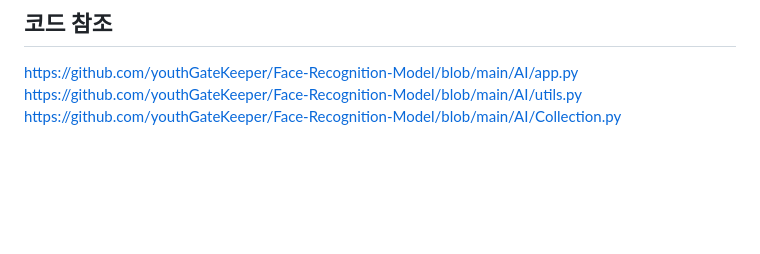
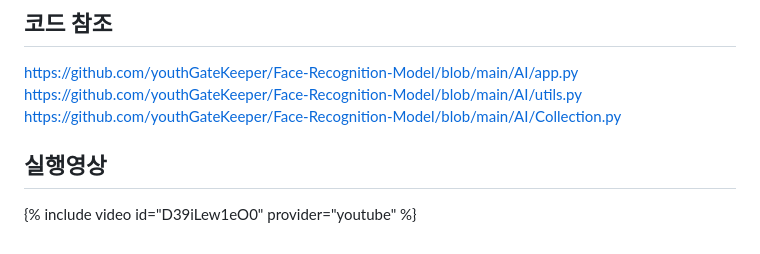
Before and after one commit to youthGateKeeper/Face-Recognition-Model, a Markdown page: README.md, the part around the change. Rendered like a GitHub page; blank space fills up the shorter version.

```diff
--- a/README.md
+++ b/README.md
@@ -64,3 +64,6 @@ AI/
 https://github.com/youthGateKeeper/Face-Recognition-Model/blob/main/AI/app.py <br>
 https://github.com/youthGateKeeper/Face-Recognition-Model/blob/main/AI/utils.py <br>
 https://github.com/youthGateKeeper/Face-Recognition-Model/blob/main/AI/Collection.py <br>
+
+## 실행영상
+{% include video id="D39iLew1eO0" provider="youtube" %}
```
